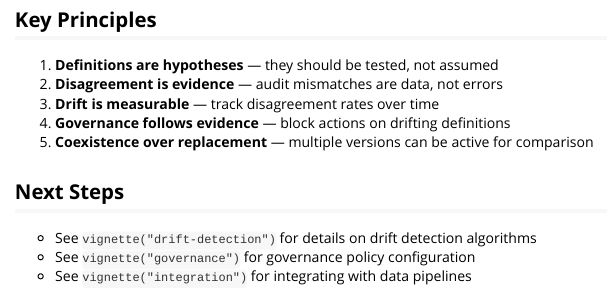
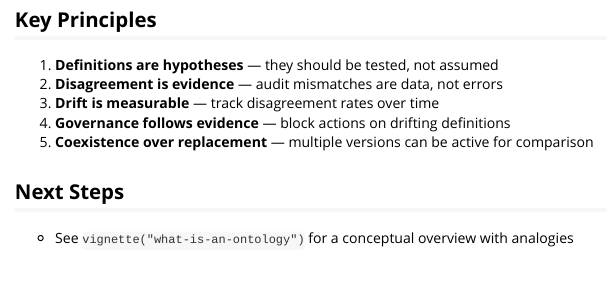
Before and after one commit to CathalByrneGit/ontologyR, an R Markdown document (vignettes/introduction.Rmd): the page in a window 1100 px wide, from 3690 px down before the commit and from 3680 px down after it, so that both start at the same text. Rendered offline with R 4.5, knitr and Pandoc, with nearby package versions.

Commit message:
Fix documentation issues in vignettes and README
- Fix malformed R code in introduction.Rmd (missing indentation for reviewer_id)
- Fix indentation issue in what-is-an-ontology.Rmd (sql_expr line)
- Remove references to non-existent vignettes (drift-detection, governance, integration)

```diff
--- a/vignettes/introduction.Rmd
+++ b/vignettes/introduction.Rmd
@@ -210,6 +209,4 @@ ont_compare_versions("ready_for_discharge", "flow", 1, 2)
 
 ## Next Steps
 
-- See `vignette("drift-detection")` for details on drift detection algorithms
-- See `vignette("governance")` for governance policy configuration
-- See `vignette("integration")` for integrating with data pipelines
+- See `vignette("what-is-an-ontology")` for a conceptual overview with analogies
```
Also changed, not shown: vignettes/what-is-an-ontology.Rmd (+2 -4 lines), README.md, vignettes/introduction.Rmd (3 more changed lines).
